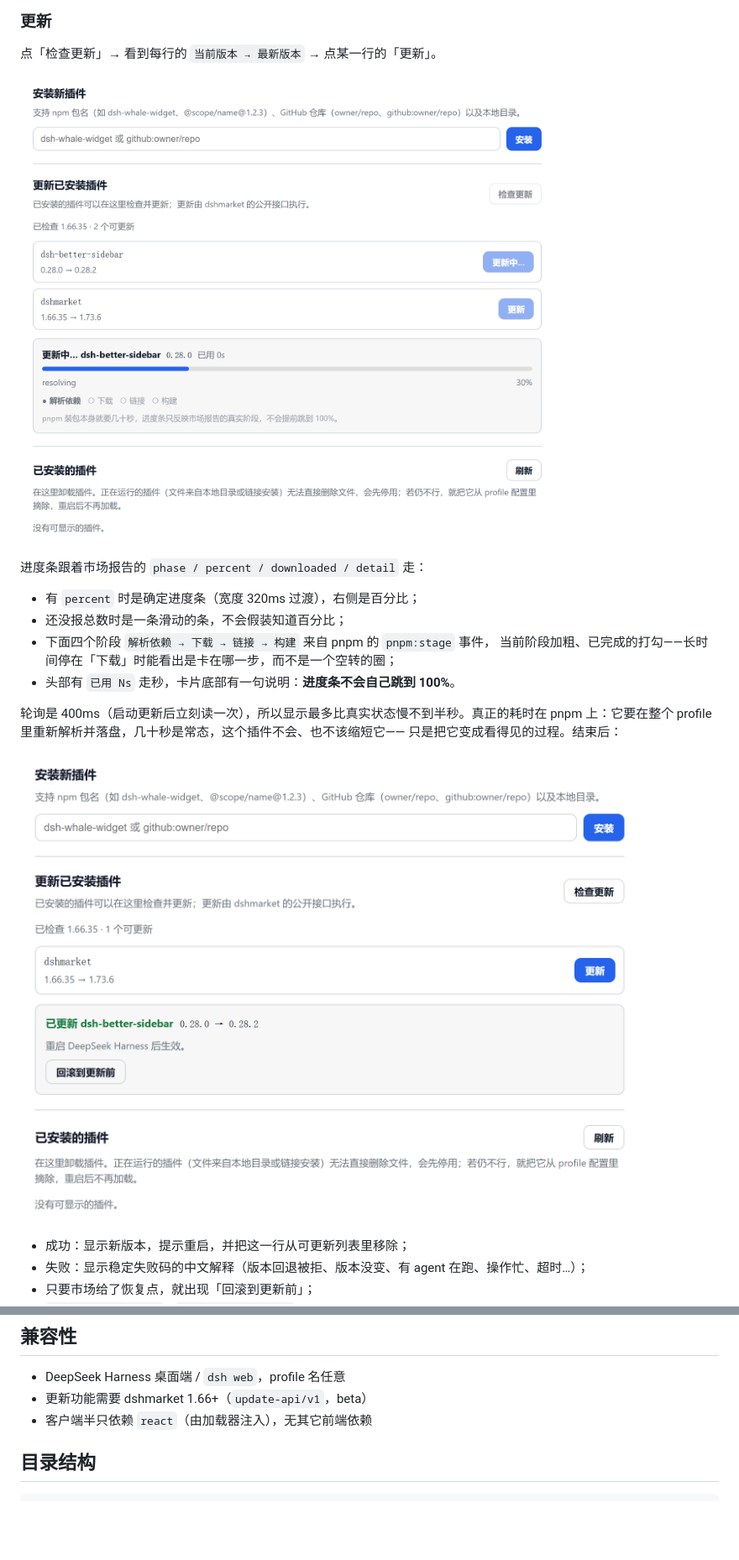
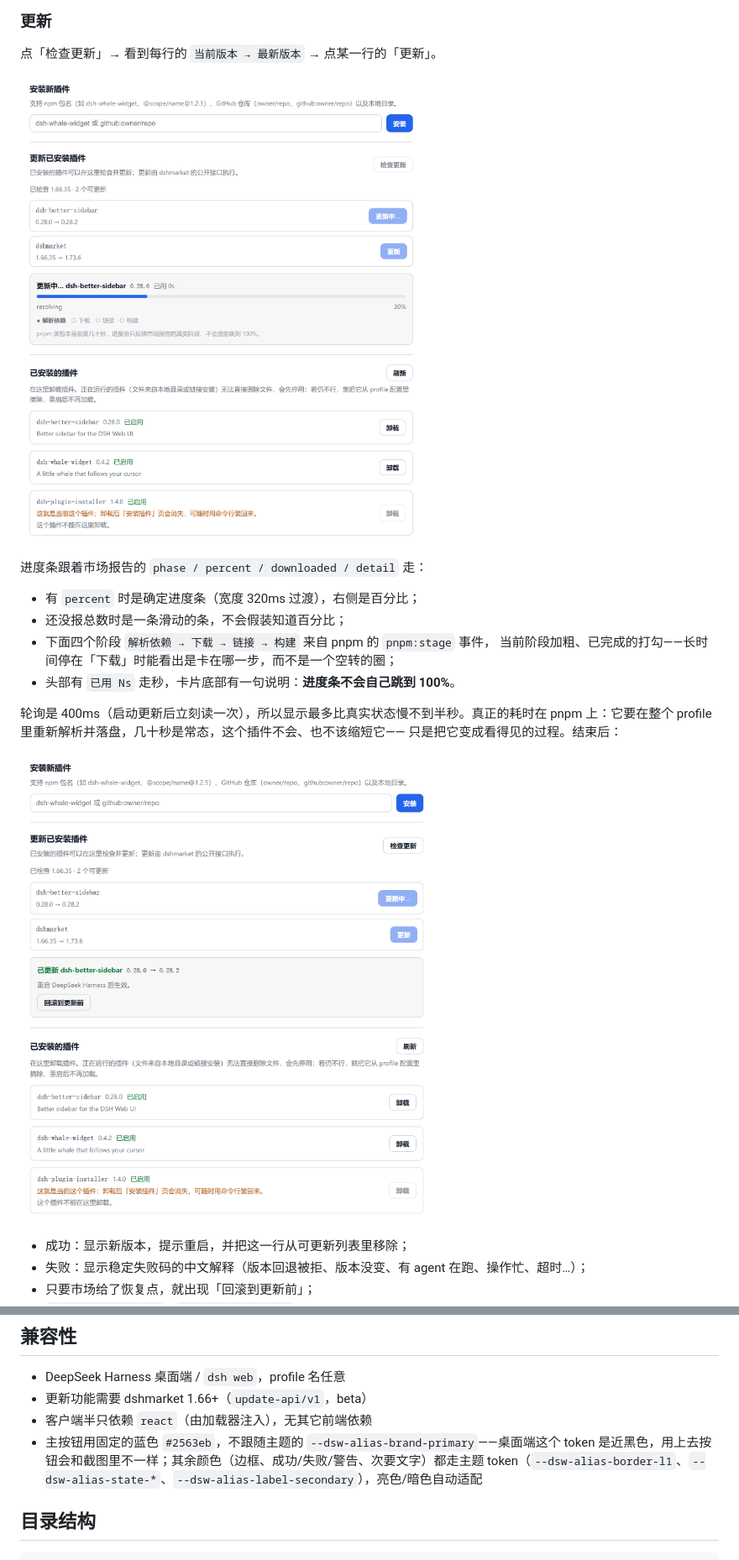
Before and after one commit to DogEgg-alR/dsh-plugin-installer, a Markdown page: README.md, 2 parts joined by grey strips. Shown at 84% size. GitHub-like rendering; pictures changed too: assets/demo-done.png, assets/demo-progress.png; blank space fills up the shorter version.

```diff
--- a/README.md
+++ b/README.md
@@ -158,6 +158,7 @@ pnpm 上：它要在整个 profile 里重新解析并落盘，几十秒是常态
 - DeepSeek Harness 桌面端 / `dsh web`，profile 名任意
 - 更新功能需要 dshmarket 1.66+（`update-api/v1`，beta）
 - 客户端半只依赖 `react`（由加载器注入），无其它前端依赖
+- 主按钮用固定的蓝色 `#2563eb`，不跟随主题的 `--dsw-alias-brand-primary`——桌面端这个 token 是近黑色，用上去按钮会和截图里不一样；其余颜色（边框、成功/失败/警告、次要文字）都走主题 token（`--dsw-alias-border-l1`、`--dsw-alias-state-*`、`--dsw-alias-label-secondary`），亮色/暗色自动适配
 
 ## 目录结构
 
```
Also changed, not shown: assets/demo-cleaned.png, 2 other files.
